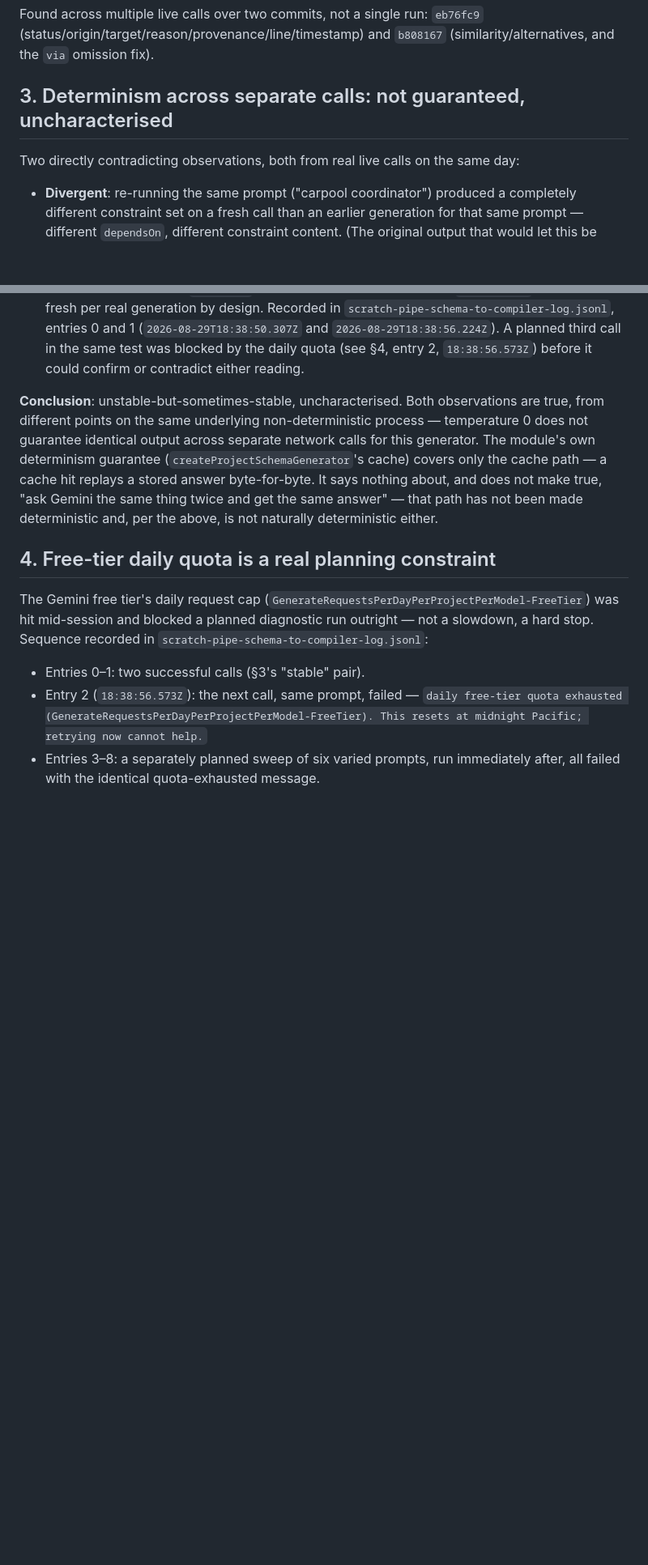
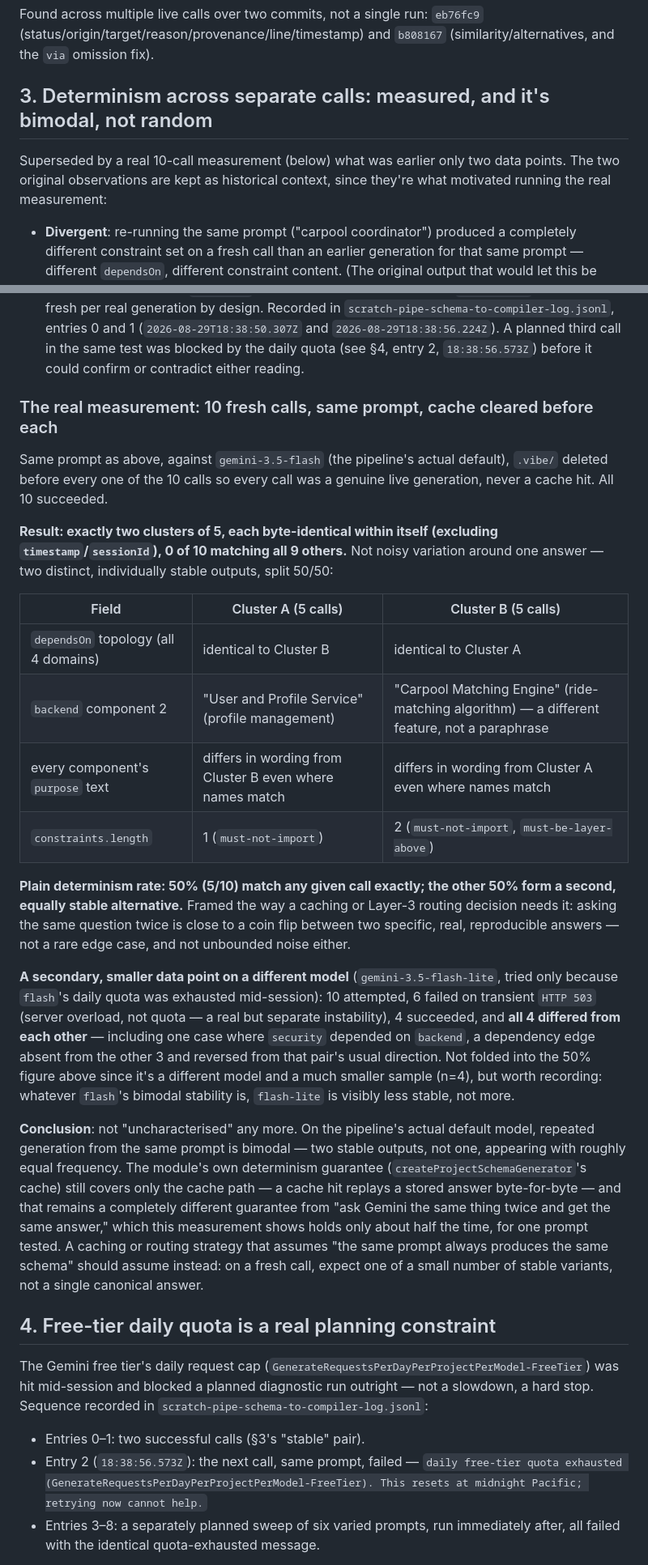
Before and after one commit to Vikram5002/blueprint-s-_to_vibecoders, a Markdown page: docs/GEMINI-STRUCTURED-OUTPUT-FINDINGS.md, 2 parts joined by grey strips. Shown at 81% size. Rendered like a GitHub page; blank space fills up the shorter version.

Commit message:
docs: measure Gemini cross-call determinism for real - it's bimodal, not random
Section 3 previously rested on two data points from one earlier session
(one stable pair, one divergent pair) and concluded 'uncharacterised'.
Ran the real measurement this session: 10 fresh calls, same prompt,
cache cleared before every one, against gemini-3.5-flash (the actual
default).

Result: 0 of 10 match all 9 others, but exactly two clusters of 5, each
byte-identical within itself (excluding timestamp/sessionId). Not noisy
variation - two distinct, individually stable outputs, split 50/50.
Plain determinism rate: 50% match any given call exactly; the other
50% form a second, equally stable alternative.

Also recorded a smaller secondary data point on gemini-3.5-flash-lite
(tried only because flash's daily quota was exhausted mid-session):
4 of 10 succeeded (6 hit transient HTTP 503, not quota), and all 4
differed from each other, including one genuine topology difference
(a reversed dependency edge absent from the other 3) - not folded into
the 50% figure since it's a different model and a much smaller sample,
but recorded since it shows flash-lite is visibly less stable, not more.

This is a real number the caching layer and any future Layer-3 routing
decision can reason about, replacing an impression from 2 data points.

```diff
--- a/docs/GEMINI-STRUCTURED-OUTPUT-FINDINGS.md
+++ b/docs/GEMINI-STRUCTURED-OUTPUT-FINDINGS.md
@@ -79,10 +79,11 @@ Found across multiple live calls over two commits, not a single run:
 `eb76fc9` (status/origin/target/reason/provenance/line/timestamp) and
 `b808167` (similarity/alternatives, and the `via` omission fix).
 
-## 3. Determinism across separate calls: not guaranteed, uncharacterised
+## 3. Determinism across separate calls: measured, and it's bimodal, not random
 
-Two directly contradicting observations, both from real live calls on the
-same day:
+Superseded by a real 10-call measurement (below) what was earlier only two
+data points. The two original observations are kept as historical context,
+since they're what motivated running the real measurement:
 
 - **Divergent**: re-running the same prompt ("carpool coordinator") produced
   a completely different constraint set on a fresh call than an earlier
@@ -103,15 +104,52 @@ same day:
   entry 2, `18:38:56.573Z`) before it could confirm or contradict either
   reading.
 
-**Conclusion**: unstable-but-sometimes-stable, uncharacterised. Both
-observations are true, from different points on the same underlying
-non-deterministic process — temperature 0 does not guarantee identical
-output across separate network calls for this generator. The module's own
-determinism guarantee (`createProjectSchemaGenerator`'s cache) covers only
-the cache path — a cache hit replays a stored answer byte-for-byte. It says
-nothing about, and does not make true, "ask Gemini the same thing twice and
-get the same answer" — that path has not been made deterministic and, per
-the above, is not naturally deterministic either.
+### The real measurement: 10 fresh calls, same prompt, cache cleared before each
+
+Same prompt as above, against `gemini-3.5-flash` (the pipeline's actual
+default), `.vibe/` deleted before every one of the 10 calls so every call
+was a genuine live generation, never a cache hit. All 10 succeeded.
+
+**Result: exactly two clusters of 5, each byte-identical within itself
+(excluding `timestamp`/`sessionId`), 0 of 10 matching all 9 others.** Not
+noisy variation around one answer — two distinct, individually stable
+outputs, split 50/50:
+
+| Field | Cluster A (5 calls) | Cluster B (5 calls) |
+|---|---|---|
+| `dependsOn` topology (all 4 domains) | identical to Cluster B | identical to Cluster A |
+| `backend` component 2 | "User and Profile Service" (profile management) | "Carpool Matching Engine" (ride-matching algorithm) — a different feature, not a paraphrase |
+| every component's `purpose` text | differs in wording from Cluster B even where names match | differs in wording from Cluster A even where names match |
+| `constraints.length` | 1 (`must-not-import`) | 2 (`must-not-import`, `must-be-layer-above`) |
+
+**Plain determinism rate: 50% (5/10) match any given call exactly; the
+other 50% form a second, equally stable alternative.** Framed the way a
+caching or Layer-3 routing decision needs it: asking the same question
+twice is close to a coin flip between two specific, real, reproducible
+answers — not a rare edge case, and not unbounded noise either.
+
+**A secondary, smaller data point on a different model** (`gemini-3.5-flash-lite`,
+tried only because `flash`'s daily quota was exhausted mid-session):
+10 attempted, 6 failed on transient `HTTP 503` (server overload, not
+quota — a real but separate instability), 4 succeeded, and **all 4 differed
+from each other** — including one case where `security` depended on
+`backend`, a dependency edge absent from the other 3 and reversed from
+that pair's usual direction. Not folded into the 50% figure above since
+it's a different model and a much smaller sample (n=4), but worth
+recording: whatever `flash`'s bimodal stability is, `flash-lite` is
+visibly less stable, not more.
+
+**Conclusion**: not "uncharacterised" any more. On the pipeline's actual
+default model, repeated generation from the same prompt is bimodal —
+two stable outputs, not one, appearing with roughly equal frequency. The
+module's own determinism guarantee (`createProjectSchemaGenerator`'s cache)
+still covers only the cache path — a cache hit replays a stored answer
+byte-for-byte — and that remains a completely different guarantee from
+"ask Gemini the same thing twice and get the same answer," which this
+measurement shows holds only about half the time, for one prompt tested.
+A caching or routing strategy that assumes "the same prompt always
+produces the same schema" should assume instead: on a fresh call, expect
+one of a small number of stable variants, not a single canonical answer.
 
 ## 4. Free-tier daily quota is a real planning constraint
 
```
